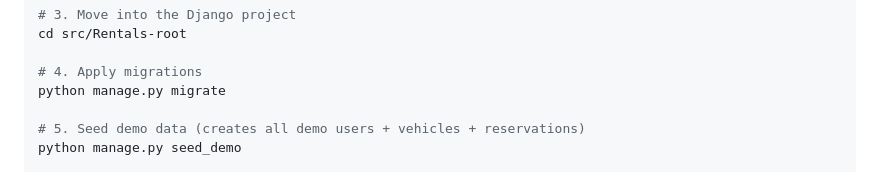
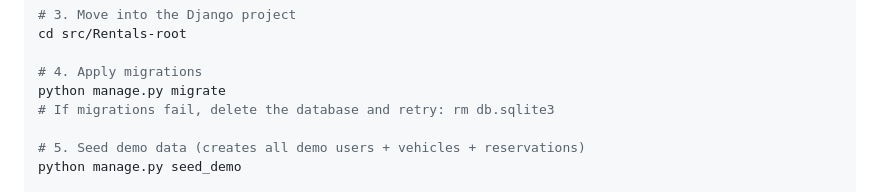
Before and after one commit to ItsMavey/soen343, a Markdown page: README.md, the part around the change. Drawn GitHub-style.

```diff
--- a/README.md
+++ b/README.md
@@ -122,6 +122,7 @@ cd src/Rentals-root
 
 # 4. Apply migrations
 python manage.py migrate
+# If migrations fail, delete the database and retry: rm db.sqlite3
 
 # 5. Seed demo data (creates all demo users + vehicles + reservations)
 python manage.py seed_demo
```
